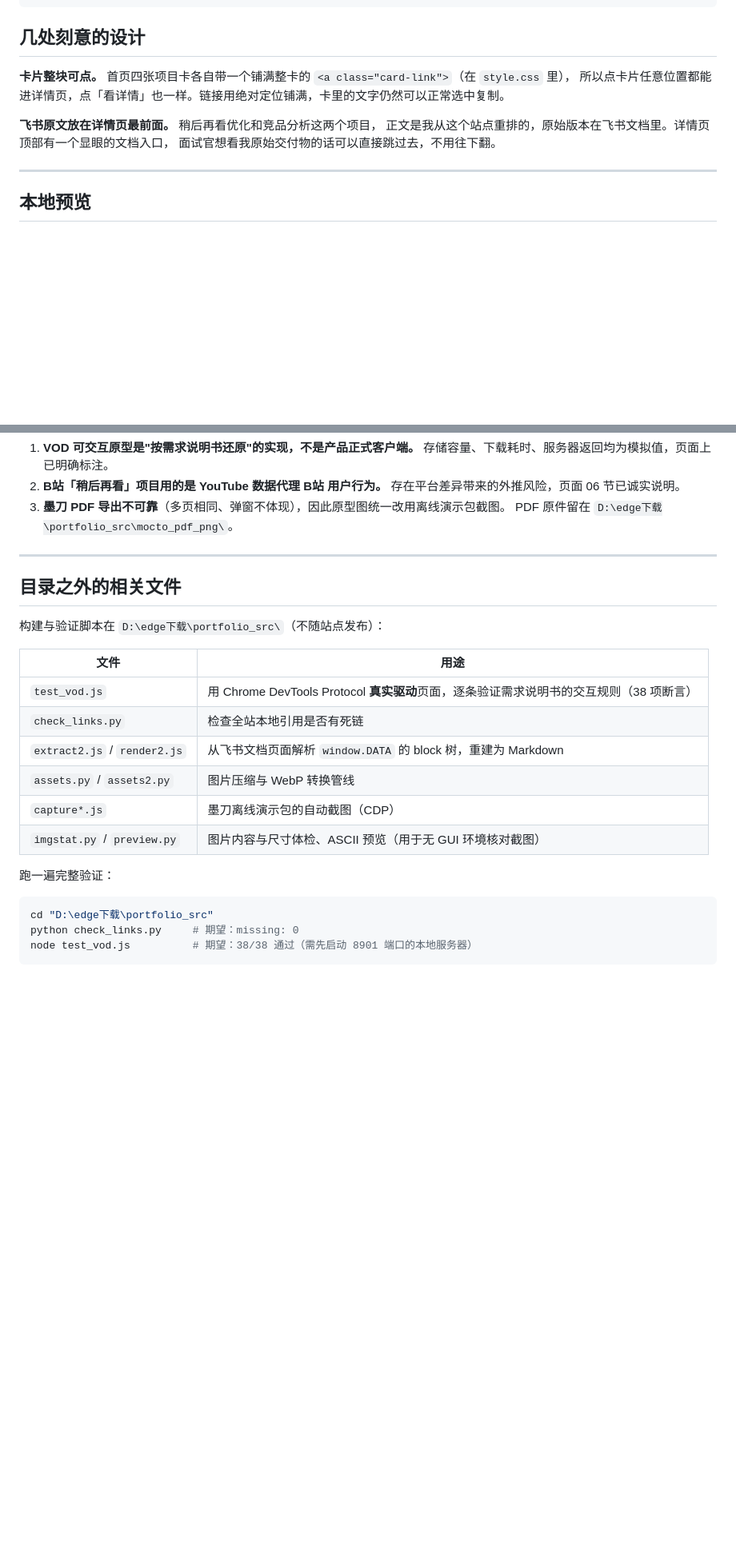
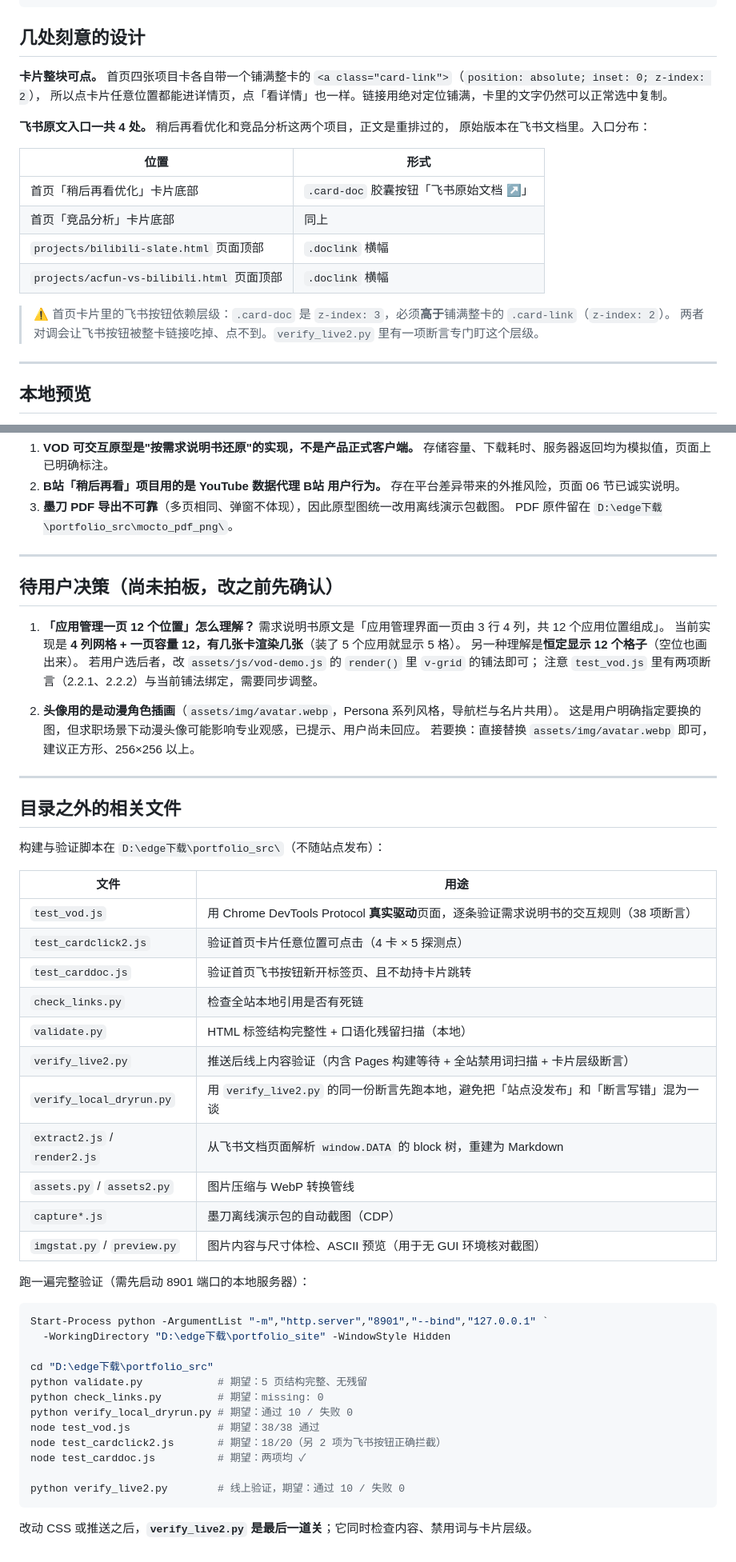
Before and after one commit to yukino1013/yukino1013.github.io, a Markdown page: README.md, 2 parts joined by grey strips. Shown at 80% size. GitHub-like rendering; blank space fills up the shorter version.

Commit message:
文档：README 同步本轮改版（改版记录、飞书入口 4 处与层级说明、联系方式、验证工具清单、两个待决策项）

````diff
--- a/README.md
+++ b/README.md
@@ -30,12 +52,21 @@ portfolio_site/
 
 ## 几处刻意的设计
 
-**卡片整块可点。** 首页四张项目卡各自带一个铺满整卡的 `<a class="card-link">`（在 `style.css` 里），
+**卡片整块可点。** 首页四张项目卡各自带一个铺满整卡的 `<a class="card-link">`（`position: absolute; inset: 0; z-index: 2`），
 所以点卡片任意位置都能进详情页，点「看详情」也一样。链接用绝对定位铺满，卡里的文字仍然可以正常选中复制。
 
-**飞书原文放在详情页最前面。** 稍后再看优化和竞品分析这两个项目，
-正文是我从这个站点重排的，原始版本在飞书文档里。详情页顶部有一个显眼的文档入口，
-面试官想看我原始交付物的话可以直接跳过去，不用往下翻。
+**飞书原文入口一共 4 处。** 稍后再看优化和竞品分析这两个项目，正文是重排过的，
+原始版本在飞书文档里。入口分布：
+
+| 位置 | 形式 |
+|---|---|
+| 首页「稍后再看优化」卡片底部 | `.card-doc` 胶囊按钮「飞书原始文档 ↗」 |
+| 首页「竞品分析」卡片底部 | 同上 |
+| `projects/bilibili-slate.html` 页面顶部 | `.doclink` 横幅 |
+| `projects/acfun-vs-bilibili.html` 页面顶部 | `.doclink` 横幅 |
+
+> ⚠️ 首页卡片里的飞书按钮依赖层级：`.card-doc` 是 `z-index: 3`，必须**高于**铺满整卡的 `.card-link`（`z-index: 2`）。
+> 两者对调会让飞书按钮被整卡链接吃掉、点不到。`verify_live2.py` 里有一项断言专门盯这个层级。
 
 ---
 
@@ -125,6 +156,21 @@ python -c "from PIL import Image; im=Image.open('输入.png').convert('RGB'); im
 
 ---
 
+## 待用户决策（尚未拍板，改之前先确认）
+
+1. **「应用管理一页 12 个位置」怎么理解？**
+   需求说明书原文是「应用管理界面一页由 3 行 4 列，共 12 个应用位置组成」。
+   当前实现是 **4 列网格 + 一页容量 12，有几张卡渲染几张**（装了 5 个应用就显示 5 格）。
+   另一种理解是**恒定显示 12 个格子**（空位也画出来）。
+   若用户选后者，改 `assets/js/vod-demo.js` 的 `render()` 里 `v-grid` 的铺法即可；
+   注意 `test_vod.js` 里有两项断言（2.2.1、2.2.2）与当前铺法绑定，需要同步调整。
+
+2. **头像用的是动漫角色插画**（`assets/img/avatar.webp`，Persona 系列风格，导航栏与名片共用）。
+   这是用户明确指定要换的图，但求职场景下动漫头像可能影响专业观感，已提示、用户尚未回应。
+   若要换：直接替换 `assets/img/avatar.webp` 即可，建议正方形、256×256 以上。
+
+---
+
 ## 目录之外的相关文件
 
 构建与验证脚本在 `D:\edge下载\portfolio_src\`（不随站点发布）：
@@ -132,16 +178,32 @@ python -c "from PIL import Image; im=Image.open('输入.png').convert('RGB'); im
 | 文件 | 用途 |
 |---|---|
 | `test_vod.js` | 用 Chrome DevTools Protocol **真实驱动**页面，逐条验证需求说明书的交互规则（38 项断言） |
+| `test_cardclick2.js` | 验证首页卡片任意位置可点击（4 卡 × 5 探测点） |
+| `test_carddoc.js` | 验证首页飞书按钮新开标签页、且不劫持卡片跳转 |
 | `check_links.py` | 检查全站本地引用是否有死链 |
+| `validate.py` | HTML 标签结构完整性 + 口语化残留扫描（本地） |
+| `verify_live2.py` | 推送后线上内容验证（内含 Pages 构建等待 + 全站禁用词扫描 + 卡片层级断言） |
+| `verify_local_dryrun.py` | 用 `verify_live2.py` 的同一份断言先跑本地，避免把「站点没发布」和「断言写错」混为一谈 |
 | `extract2.js` / `render2.js` | 从飞书文档页面解析 `window.DATA` 的 block 树，重建为 Markdown |
 | `assets.py` / `assets2.py` | 图片压缩与 WebP 转换管线 |
 | `capture*.js` | 墨刀离线演示包的自动截图（CDP） |
 | `imgstat.py` / `preview.py` | 图片内容与尺寸体检、ASCII 预览（用于无 GUI 环境核对截图） |
 
-跑一遍完整验证：
+跑一遍完整验证（需先启动 8901 端口的本地服务器）：
 
 ```powershell
+Start-Process python -ArgumentList "-m","http.server","8901","--bind","127.0.0.1" `
+  -WorkingDirectory "D:\edge下载\portfolio_site" -WindowStyle Hidden
+
 cd "D:\edge下载\portfolio_src"
-python check_links.py     # 期望：missing: 0
-node test_vod.js          # 期望：38/38 通过（需先启动 8901 端口的本地服务器）
+python validate.py            # 期望：5 页结构完整、无残留
+python check_links.py         # 期望：missing: 0
+python verify_local_dryrun.py # 期望：通过 10 / 失败 0
+node test_vod.js              # 期望：38/38 通过
+node test_cardclick2.js       # 期望：18/20（另 2 项为飞书按钮正确拦截）
+node test_carddoc.js          # 期望：两项均 ✓
+
+python verify_live2.py        # 线上验证，期望：通过 10 / 失败 0
 ```
+
+改动 CSS 或推送之后，**`verify_live2.py` 是最后一道关**；它同时检查内容、禁用词与卡片层级。
````
Also changed, not shown: other parts of README.md (+25 -3 lines).
